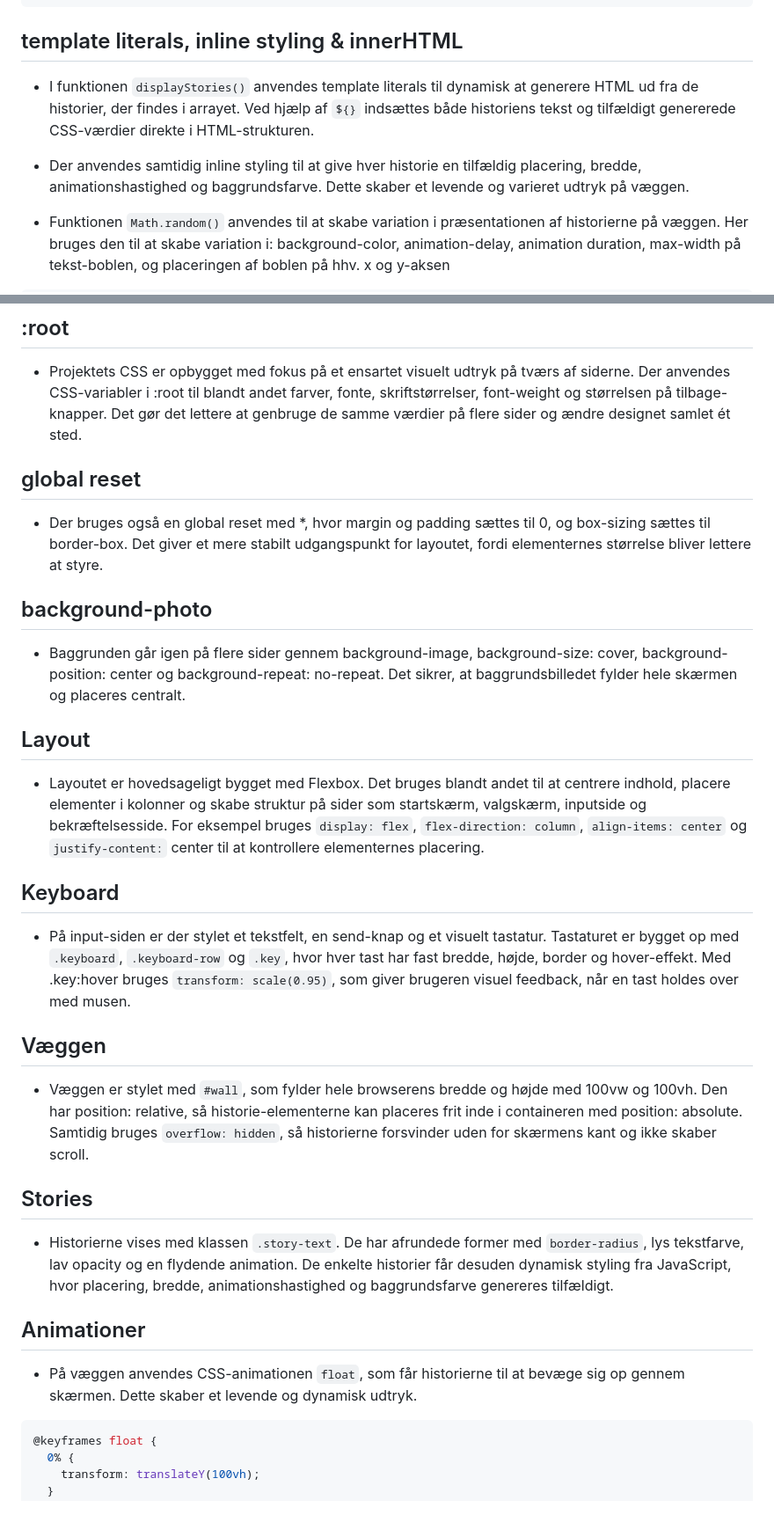
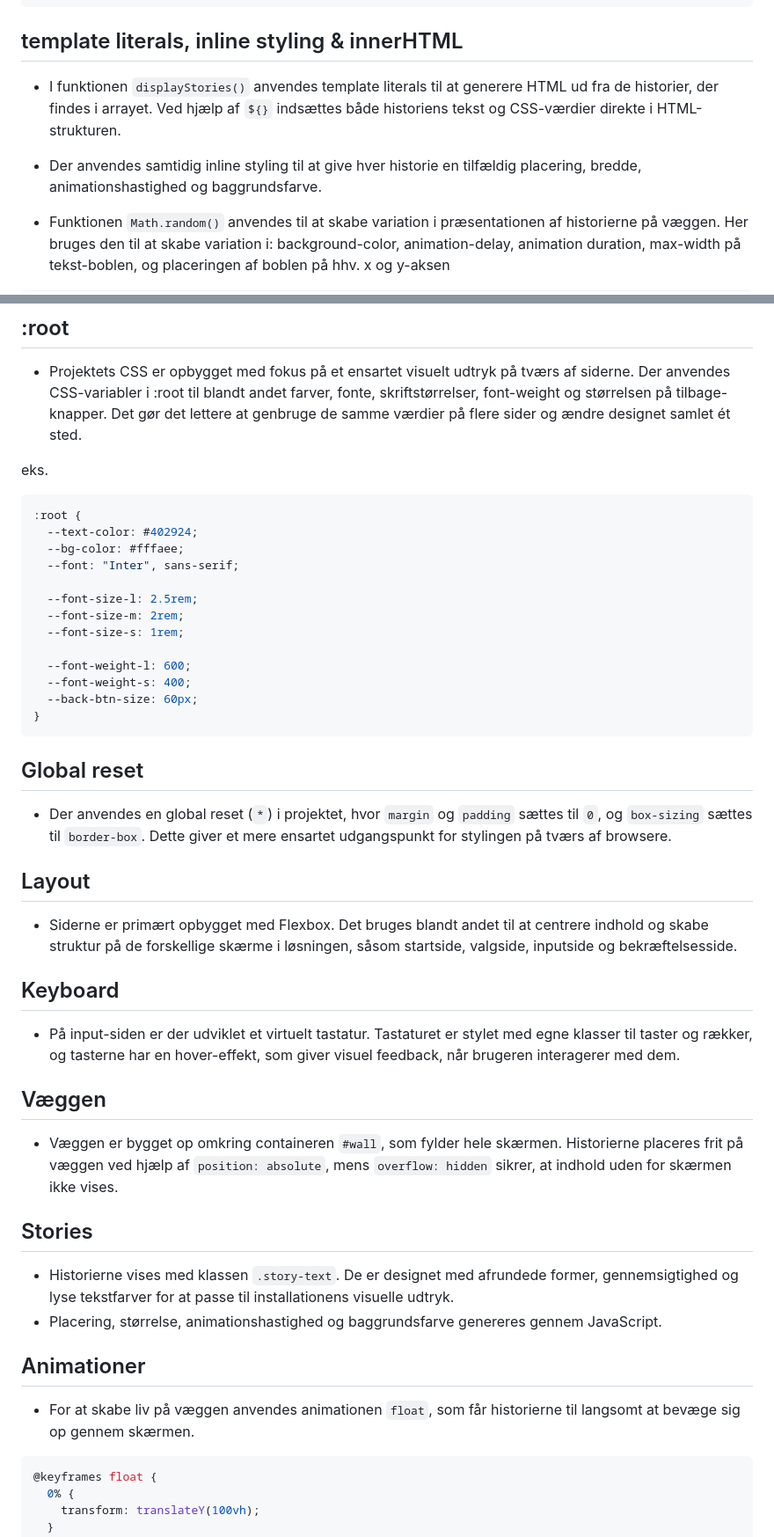
Before and after one commit to AnnaDueholm/Ovartaci-eksamensopgave, a Markdown page: README.md, 2 parts joined by grey strips. Shown at 88% size. GitHub-like rendering; blank space fills up the shorter version.

````diff
--- a/README.md
+++ b/README.md
@@ -293,9 +327,9 @@ const html = filledStories
 
 ## template literals, inline styling & innerHTML
 
-- I funktionen `displayStories()` anvendes template literals til dynamisk at generere HTML ud fra de historier, der findes i arrayet. Ved hjælp af `${}` indsættes både historiens tekst og tilfældigt genererede CSS-værdier direkte i HTML-strukturen.
+- I funktionen `displayStories()` anvendes template literals til at generere HTML ud fra de historier, der findes i arrayet. Ved hjælp af `${}` indsættes både historiens tekst og CSS-værdier direkte i HTML-strukturen.
 
-- Der anvendes samtidig inline styling til at give hver historie en tilfældig placering, bredde, animationshastighed og baggrundsfarve. Dette skaber et levende og varieret udtryk på væggen.
+- Der anvendes samtidig inline styling til at give hver historie en tilfældig placering, bredde, animationshastighed og baggrundsfarve.
 
 - Funktionen `Math.random()` anvendes til at skabe variation i præsentationen af historierne på væggen. Her bruges den til at skabe variation i: background-color, animation-delay, animation duration, max-width på tekst-boblen, og placeringen af boblen på hhv. x og y-aksen
 
@@ -337,33 +371,48 @@ ${story.text.toLowerCase()}
 
 - Projektets CSS er opbygget med fokus på et ensartet visuelt udtryk på tværs af siderne. Der anvendes CSS-variabler i :root til blandt andet farver, fonte, skriftstørrelser, font-weight og størrelsen på tilbage-knapper. Det gør det lettere at genbruge de samme værdier på flere sider og ændre designet samlet ét sted.
 
-## global reset
+eks.
 
-- Der bruges også en global reset med \*, hvor margin og padding sættes til 0, og box-sizing sættes til border-box. Det giver et mere stabilt udgangspunkt for layoutet, fordi elementernes størrelse bliver lettere at styre.
+```css
+:root {
+  --text-color: #402924;
+  --bg-color: #fffaee;
+  --font: "Inter", sans-serif;
 
-## background-photo
+  --font-size-l: 2.5rem;
+  --font-size-m: 2rem;
+  --font-size-s: 1rem;
 
-- Baggrunden går igen på flere sider gennem background-image, background-size: cover, background-position: center og background-repeat: no-repeat. Det sikrer, at baggrundsbilledet fylder hele skærmen og placeres centralt.
+  --font-weight-l: 600;
+  --font-weight-s: 400;
+  --back-btn-size: 60px;
+}
+```
+
+## Global reset
+
+- Der anvendes en global reset (`*`) i projektet, hvor `margin` og `padding` sættes til `0`, og `box-sizing` sættes til `border-box`. Dette giver et mere ensartet udgangspunkt for stylingen på tværs af browsere.
 
 ## Layout
 
-- Layoutet er hovedsageligt bygget med Flexbox. Det bruges blandt andet til at centrere indhold, placere elementer i kolonner og skabe struktur på sider som startskærm, valgskærm, inputside og bekræftelsesside. For eksempel bruges `display: flex`, `flex-direction: column`, `align-items: center` og `justify-content:` center til at kontrollere elementernes placering.
+- Siderne er primært opbygget med Flexbox. Det bruges blandt andet til at centrere indhold og skabe struktur på de forskellige skærme i løsningen, såsom startside, valgside, inputside og bekræftelsesside.
 
 ## Keyboard
 
-- På input-siden er der stylet et tekstfelt, en send-knap og et visuelt tastatur. Tastaturet er bygget op med `.keyboard`, `.keyboard-row` og `.key`, hvor hver tast har fast bredde, højde, border og hover-effekt. Med .key:hover bruges `transform: scale(0.95)`, som giver brugeren visuel feedback, når en tast holdes over med musen.
+- På input-siden er der udviklet et virtuelt tastatur. Tastaturet er stylet med egne klasser til taster og rækker, og tasterne har en hover-effekt, som giver visuel feedback, når brugeren interagerer med dem.
 
 ## Væggen
 
-- Væggen er stylet med `#wall`, som fylder hele browserens bredde og højde med 100vw og 100vh. Den har position: relative, så historie-elementerne kan placeres frit inde i containeren med position: absolute. Samtidig bruges `overflow: hidden`, så historierne forsvinder uden for skærmens kant og ikke skaber scroll.
+- Væggen er bygget op omkring containeren `#wall`, som fylder hele skærmen. Historierne placeres frit på væggen ved hjælp af `position: absolute`, mens `overflow: hidden` sikrer, at indhold uden for skærmen ikke vises.
 
 ## Stories
 
-- Historierne vises med klassen `.story-text`. De har afrundede former med `border-radius`, lys tekstfarve, lav opacity og en flydende animation. De enkelte historier får desuden dynamisk styling fra JavaScript, hvor placering, bredde, animationshastighed og baggrundsfarve genereres tilfældigt.
+- Historierne vises med klassen `.story-text`. De er designet med afrundede former, gennemsigtighed og lyse tekstfarver for at passe til installationens visuelle udtryk.
+- Placering, størrelse, animationshastighed og baggrundsfarve genereres gennem JavaScript.
 
 ## Animationer
 
-- På væggen anvendes CSS-animationen `float`, som får historierne til at bevæge sig op gennem skærmen. Dette skaber et levende og dynamisk udtryk.
+- For at skabe liv på væggen anvendes animationen `float`, som får historierne til langsomt at bevæge sig op gennem skærmen.
 
 ```css
 @keyframes float {
````
Also changed, not shown: other parts of README.md (+38 -4 lines).
